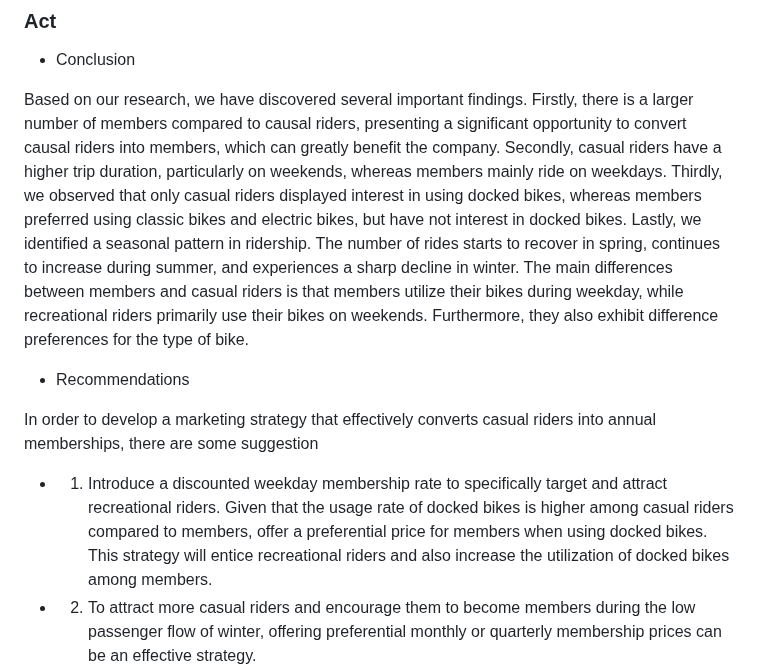
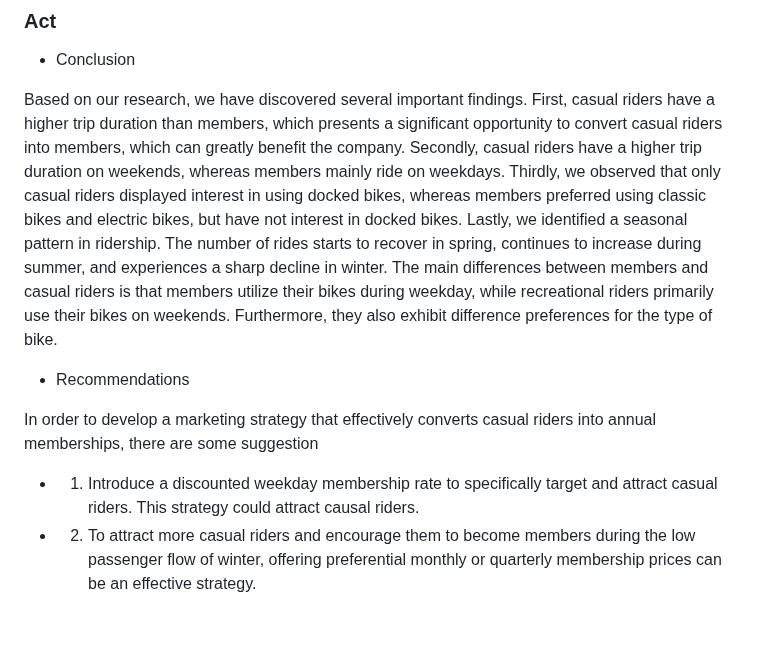
Before and after one commit to Ab1w/Data-Analyst-Portfolio, a Markdown page: README.md, the part around the change. Rendered like a GitHub page; blank space fills up the shorter version.

```diff
--- a/README.md
+++ b/README.md
@@ -320,13 +320,13 @@ we found that the ridership of both annual members and casual users experienced
 
 * Conclusion
 
-Based on our research, we have discovered several important findings. Firstly, there is a larger number of members compared to causal riders, presenting a significant opportunity to convert causal riders into members, which can greatly benefit the company. Secondly, casual riders have a higher trip duration, particularly on weekends, whereas members mainly ride on weekdays. Thirdly, we observed that only casual riders displayed interest in using docked bikes, whereas members preferred using classic bikes and electric bikes, but have not interest in docked bikes. Lastly, we identified a seasonal pattern in ridership. The number of rides starts to recover in spring, continues to increase during summer, and experiences a sharp decline in winter. The main differences between members and casual riders is that members utilize their bikes during weekday, while recreational riders primarily use their bikes on weekends. Furthermore, they also exhibit difference preferences for the type of bike.
+Based on our research, we have discovered several important findings. First, casual riders have a higher trip duration than members, which presents a significant opportunity to convert casual riders into members, which can greatly benefit the company. Secondly, casual riders have a higher trip duration on weekends, whereas members mainly ride on weekdays. Thirdly, we observed that only casual riders displayed interest in using docked bikes, whereas members preferred using classic bikes and electric bikes, but have not interest in docked bikes. Lastly, we identified a seasonal pattern in ridership. The number of rides starts to recover in spring, continues to increase during summer, and experiences a sharp decline in winter. The main differences between members and casual riders is that members utilize their bikes during weekday, while recreational riders primarily use their bikes on weekends. Furthermore, they also exhibit difference preferences for the type of bike.
 
 * Recommendations
 
 In order to develop a marketing strategy that effectively converts casual riders into annual memberships, there are some suggestion
 
-* 1. Introduce a discounted weekday membership rate to specifically target and attract recreational riders. Given that the usage rate of docked bikes is higher among casual riders compared to members, offer a preferential price for members when using docked bikes. This strategy will entice recreational riders and also increase the utilization of docked bikes among members.
+* 1. Introduce a discounted weekday membership rate to specifically target and attract casual riders. This strategy could attract causal riders.
 
 * 2. To attract more casual riders and encourage them to become members during the low passenger flow of winter, offering preferential monthly or quarterly membership prices can be an effective strategy.
 
```
